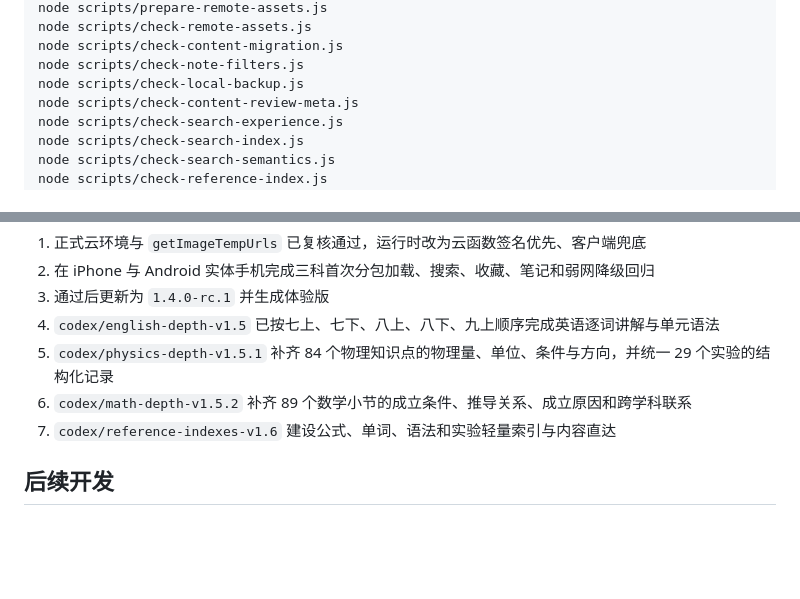
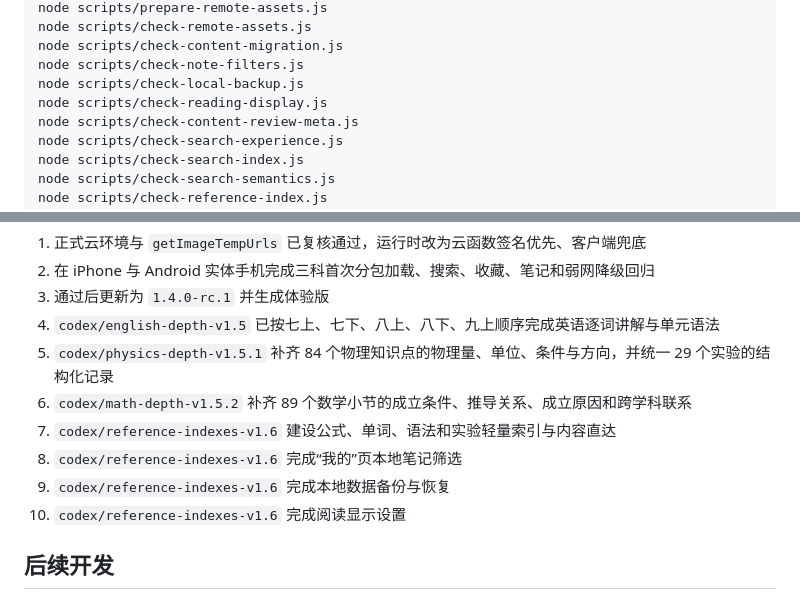
Before and after one commit to xiaobanmodao/knows, a Markdown page: README.md, 2 parts joined by grey strips. Rendered like a GitHub page; blank space fills up the shorter version.

Commit message:
docs: record reading display verification

```diff
--- a/README.md
+++ b/README.md
@@ -68,6 +68,7 @@ node scripts/check-remote-assets.js
 node scripts/check-content-migration.js
 node scripts/check-note-filters.js
 node scripts/check-local-backup.js
+node scripts/check-reading-display.js
 node scripts/check-content-review-meta.js
 node scripts/check-search-experience.js
 node scripts/check-search-index.js
@@ -90,6 +91,9 @@ node scripts/check-cloud-assets-runtime.js
 5. `codex/physics-depth-v1.5.1` 补齐 84 个物理知识点的物理量、单位、条件与方向，并统一 29 个实验的结构化记录
 6. `codex/math-depth-v1.5.2` 补齐 89 个数学小节的成立条件、推导关系、成立原因和跨学科联系
 7. `codex/reference-indexes-v1.6` 建设公式、单词、语法和实验轻量索引与内容直达
+8. `codex/reference-indexes-v1.6` 完成“我的”页本地笔记筛选
+9. `codex/reference-indexes-v1.6` 完成本地数据备份与恢复
+10. `codex/reference-indexes-v1.6` 完成阅读显示设置
 
 ## 后续开发
 
```
Also changed, not shown: docs/v1.6阅读显示设置实施记录.md (added, +113 -0 lines).
